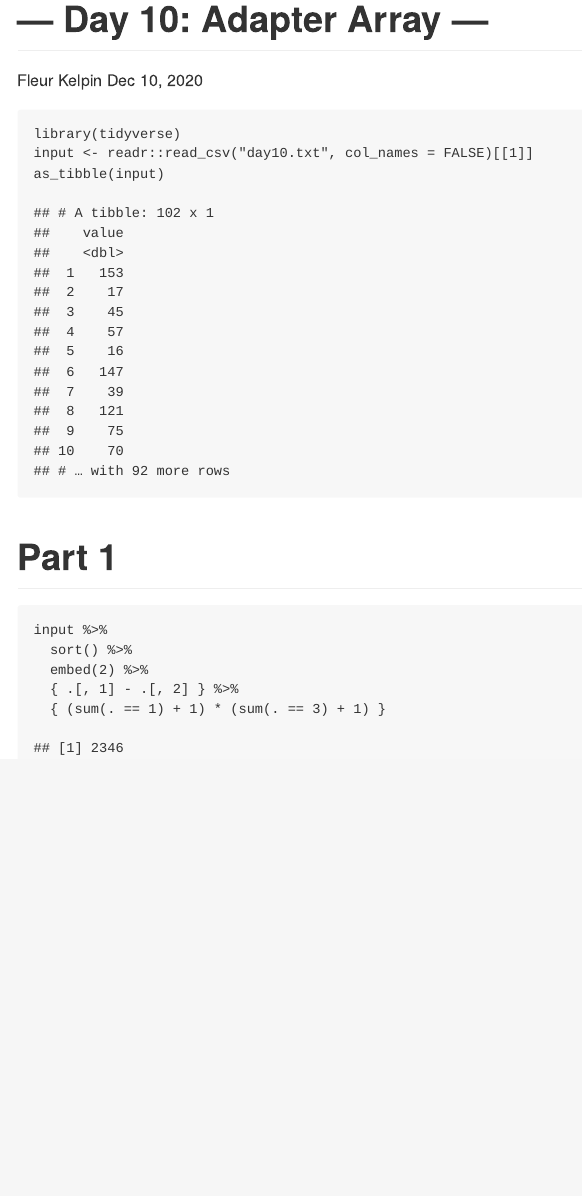
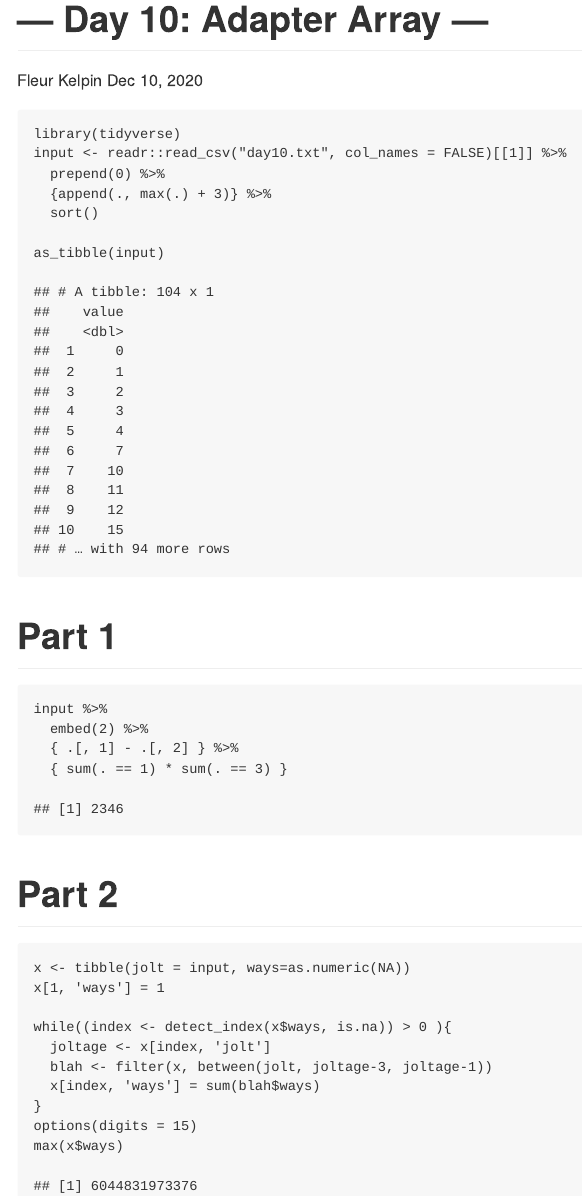
Before and after one commit to fdlk/advent-2020, an R Markdown document (day10.Rmd): the page in a window 1100 px wide, from its top. The pictures show the output file day10.md that the author committed with the source, drawn offline in the style of GitHub.

Commit message:
feat(day10): part 2

````diff
--- a/day10.Rmd
+++ b/day10.Rmd
@@ -6,7 +6,11 @@ output: github_document
 ---
 ```{r message=FALSE, warning=FALSE}
 library(tidyverse)
-input <- readr::read_csv("day10.txt", col_names = FALSE)[[1]]
+input <- readr::read_csv("day10.txt", col_names = FALSE)[[1]] %>%
+  prepend(0) %>%
+  {append(., max(.) + 3)} %>%
+  sort()
+
 as_tibble(input)
 ```
 
@@ -14,8 +18,22 @@ as_tibble(input)
 
 ```{r}
 input %>%
-  sort() %>%
   embed(2) %>%
   { .[, 1] - .[, 2] } %>%
-  { (sum(. == 1) + 1) * (sum(. == 3) + 1) }
+  { sum(. == 1) * sum(. == 3) }
 ```
+
+# Part 2
+
+```{r}
+x <- tibble(jolt = input, ways=as.numeric(NA))
+x[1, 'ways'] = 1
+
+while((index <- detect_index(x$ways, is.na)) > 0 ){
+  joltage <- x[index, 'jolt']
+  blah <- filter(x, between(jolt, joltage-3, joltage-1))
+  x[index, 'ways'] = sum(blah$ways)
+}
+options(digits = 15)
+max(x$ways)
+```
````
Also changed, not shown: day10.md, day10.txt (line endings or trailing spaces).
